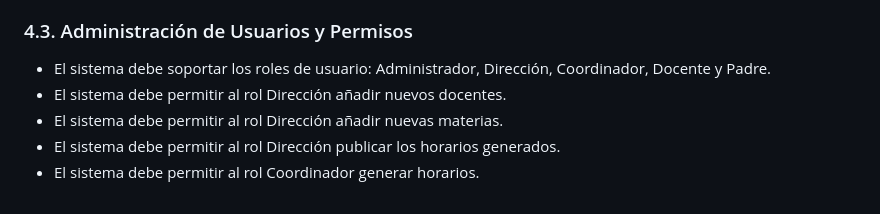
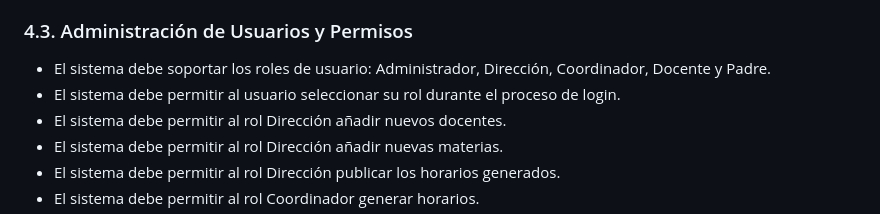
Before and after one commit to bocho8/chronos, a Markdown page: docs/ESRE_SIGIE.md, the part around the change. Drawn GitHub-style.

Commit message:
Enhance user role selection by allowing users to choose their role during the login process in ESRE_SIGIE documentation.

```diff
--- a/docs/ESRE_SIGIE.md
+++ b/docs/ESRE_SIGIE.md
@@ -118,6 +118,7 @@ El sistema es una aplicación web independiente diseñada para gestionar y optim
 ### 4.3. Administración de Usuarios y Permisos
 
 - El sistema debe soportar los roles de usuario: Administrador, Dirección, Coordinador, Docente y Padre.
+- El sistema debe permitir al usuario seleccionar su rol durante el proceso de login.
 - El sistema debe permitir al rol Dirección añadir nuevos docentes.
 - El sistema debe permitir al rol Dirección añadir nuevas materias.
 - El sistema debe permitir al rol Dirección publicar los horarios generados.
```
